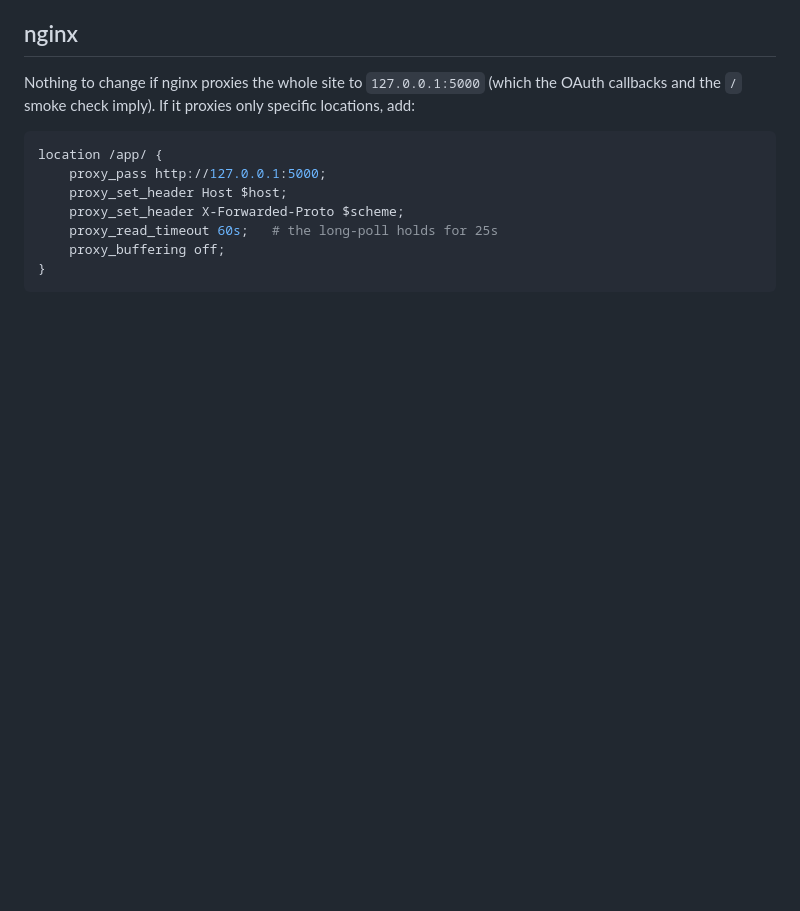
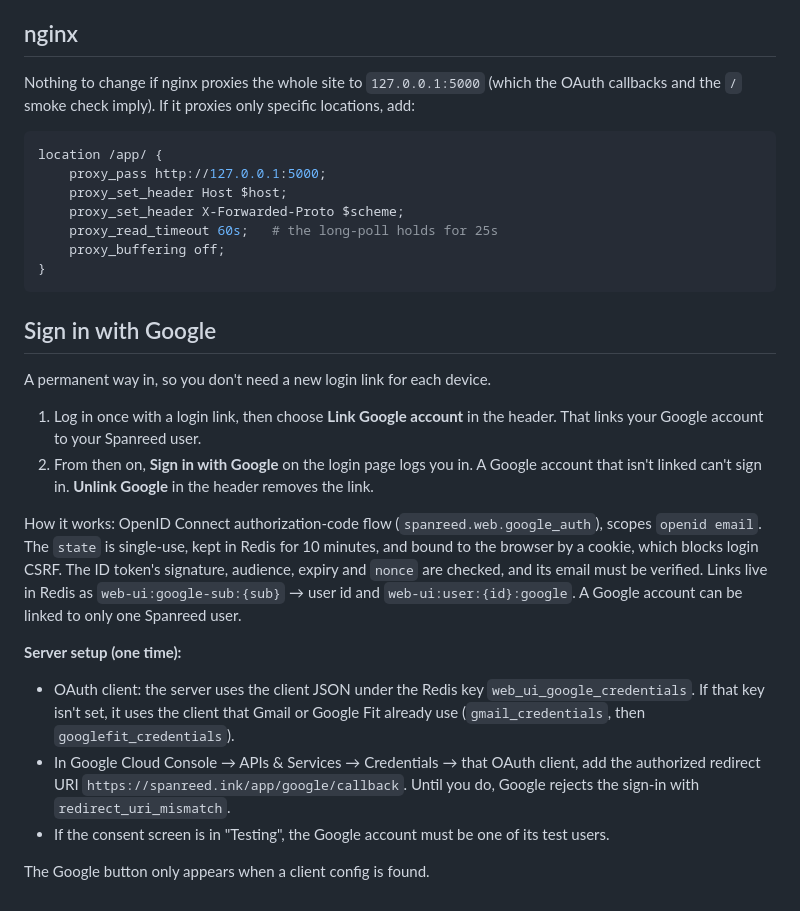
Before and after one commit to Nurdok/spanreed, a Markdown page: docs/web-ui.md, the part around the change. Drawn GitHub-style; blank space fills up the shorter version.

````diff
--- a/docs/web-ui.md
+++ b/docs/web-ui.md
@@ -69,3 +69,36 @@ location /app/ {
     proxy_buffering off;
 }
 ```
+
+## Sign in with Google
+
+A permanent way in, so you don't need a new login link for each device.
+
+1. Log in once with a login link, then choose **Link Google account** in
+   the header. That links your Google account to your Spanreed user.
+2. From then on, **Sign in with Google** on the login page logs you in.
+   A Google account that isn't linked can't sign in. **Unlink Google**
+   in the header removes the link.
+
+How it works: OpenID Connect authorization-code flow
+(`spanreed.web.google_auth`), scopes `openid email`. The `state` is
+single-use, kept in Redis for 10 minutes, and bound to the browser by a
+cookie, which blocks login CSRF. The ID token's signature, audience, expiry
+and `nonce` are checked, and its email must be verified. Links live in Redis
+as `web-ui:google-sub:{sub}` → user id and `web-ui:user:{id}:google`. A
+Google account can be linked to only one Spanreed user.
+
+**Server setup (one time):**
+
+- OAuth client: the server uses the client JSON under the Redis key
+  `web_ui_google_credentials`. If that key isn't set, it uses the client
+  that Gmail or Google Fit already use (`gmail_credentials`, then
+  `googlefit_credentials`).
+- In Google Cloud Console → APIs & Services → Credentials → that OAuth
+  client, add the authorized redirect URI
+  `https://spanreed.ink/app/google/callback`. Until you do, Google rejects
+  the sign-in with `redirect_uri_mismatch`.
+- If the consent screen is in "Testing", the Google account must be one of
+  its test users.
+
+The Google button only appears when a client config is found.
````
Also changed, not shown: docs/images/web-ui-google-app-linked.png (added), docs/images/web-ui-google-app-unlinked.png (added), docs/images/web-ui-google-login.png (added), docs/images/web-ui-google-notlinked.png (added), 6 other files.
